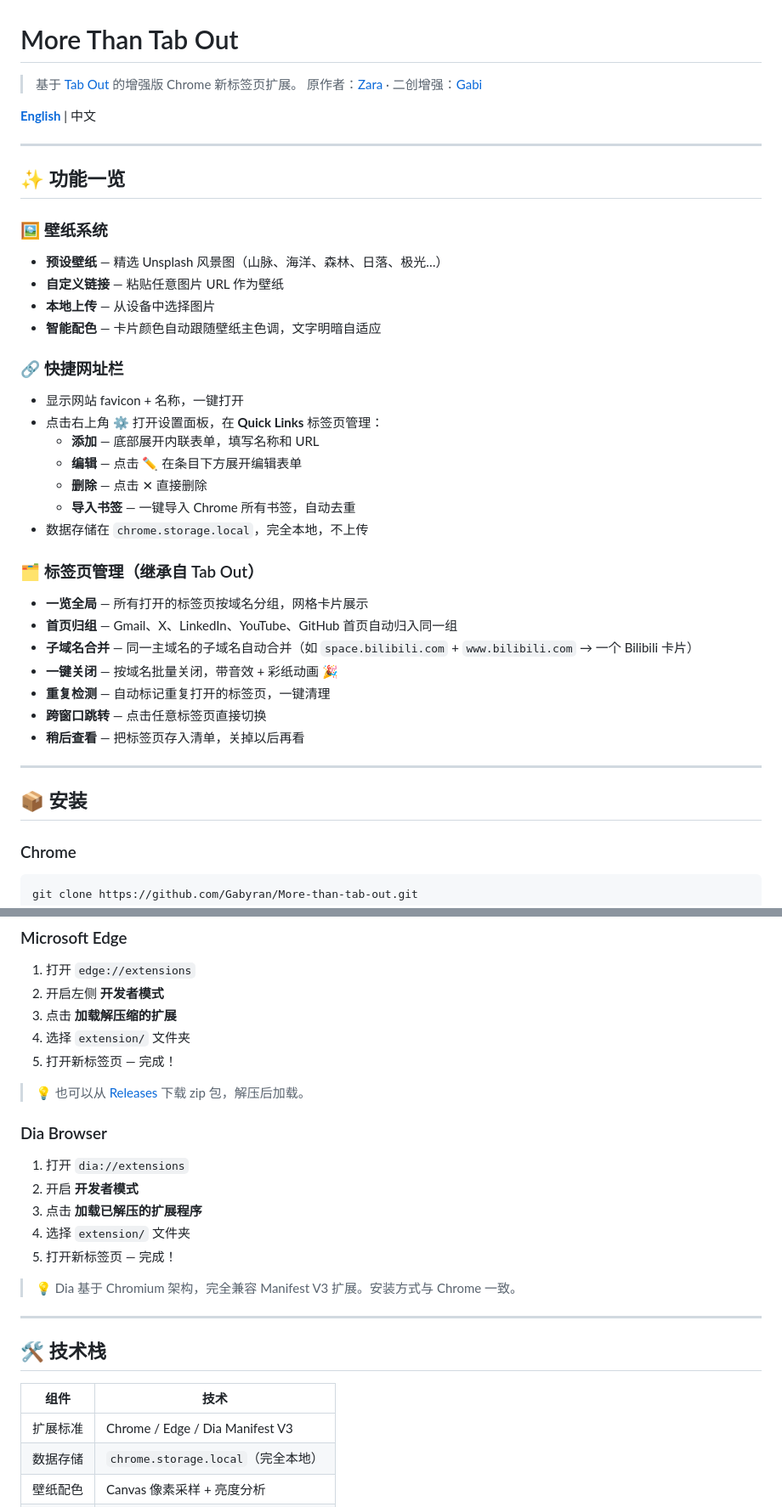
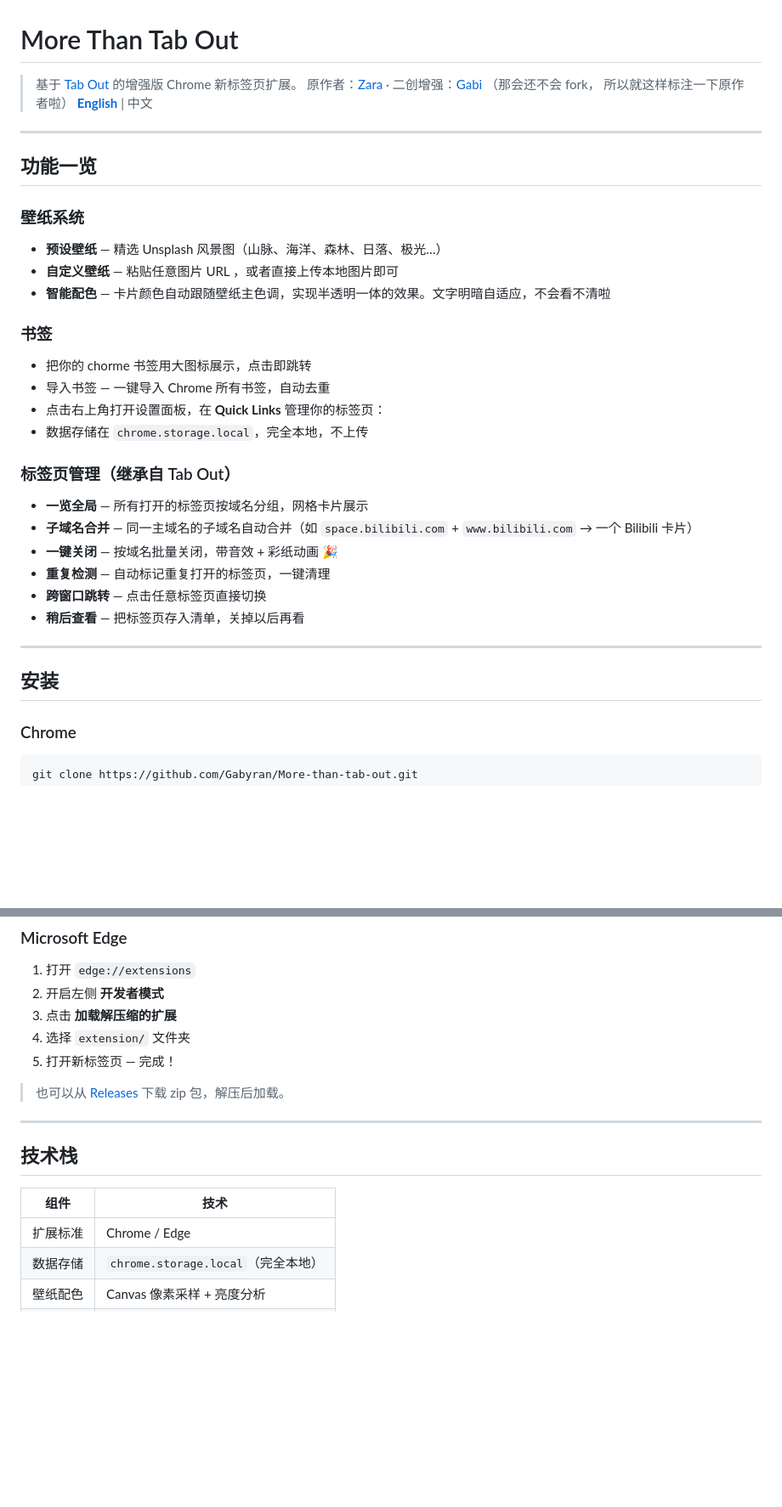
Before and after one commit to Gabyran/More-than-tab-out, a Markdown page: README.md, 2 parts joined by grey strips. Shown at 85% size. GitHub-like rendering; blank space fills up the shorter version.

Commit message:
docs: polish README wording

```diff
--- a/README.md
+++ b/README.md
@@ -2,34 +2,29 @@
 
 > 基于 [Tab Out](https://github.com/zarazhangrui/tab-out) 的增强版 Chrome 新标签页扩展。
 > 原作者：[Zara](https://x.com/zarazhangrui) · 二创增强：[Gabi](https://github.com/Gabyran)
-
+（那会还不会 fork， 所以就这样标注一下原作者啦）
 **[English](./README_EN.md)** | 中文
 
 ---
 
-## ✨ 功能一览
+## 功能一览
 
-### 🖼️ 壁纸系统
+### 壁纸系统
 
 - **预设壁纸** — 精选 Unsplash 风景图（山脉、海洋、森林、日落、极光…）
-- **自定义链接** — 粘贴任意图片 URL 作为壁纸
-- **本地上传** — 从设备中选择图片
-- **智能配色** — 卡片颜色自动跟随壁纸主色调，文字明暗自适应
+- **自定义壁纸** — 粘贴任意图片 URL ，或者直接上传本地图片即可
+- **智能配色** — 卡片颜色自动跟随壁纸主色调，实现半透明一体的效果。文字明暗自适应，不会看不清啦
 
-### 🔗 快捷网址栏
+### 书签
 
-- 显示网站 favicon + 名称，一键打开
-- 点击右上角 ⚙️ 打开设置面板，在 **Quick Links** 标签页管理：
-  - **添加** — 底部展开内联表单，填写名称和 URL
-  - **编辑** — 点击 ✏️ 在条目下方展开编辑表单
-  - **删除** — 点击 ✕ 直接删除
-  - **导入书签** — 一键导入 Chrome 所有书签，自动去重
+- 把你的 chorme 书签用大图标展示，点击即跳转
+- 导入书签 — 一键导入 Chrome 所有书签，自动去重
+- 点击右上角打开设置面板，在 **Quick Links** 管理你的标签页：
 - 数据存储在 `chrome.storage.local`，完全本地，不上传
 
-### 🗂️ 标签页管理（继承自 Tab Out）
+### 标签页管理（继承自 Tab Out）
 
 - **一览全局** — 所有打开的标签页按域名分组，网格卡片展示
-- **首页归组** — Gmail、X、LinkedIn、YouTube、GitHub 首页自动归入同一组
 - **子域名合并** — 同一主域名的子域名自动合并（如 `space.bilibili.com` + `www.bilibili.com` → 一个 Bilibili 卡片）
 - **一键关闭** — 按域名批量关闭，带音效 + 彩纸动画 🎉
 - **重复检测** — 自动标记重复打开的标签页，一键清理
@@ -38,7 +33,7 @@
 
 ---
 
-## 📦 安装
+## 安装
 
 ### Chrome
 
@@ -60,25 +55,16 @@ git clone https://github.com/Gabyran/More-than-tab-out.git
 4. 选择 `extension/` 文件夹
 5. 打开新标签页 — 完成！
 
-> 💡 也可以从 [Releases](https://github.com/Gabyran/More-than-tab-out/releases) 下载 zip 包，解压后加载。
+> 也可以从 [Releases](https://github.com/Gabyran/More-than-tab-out/releases) 下载 zip 包，解压后加载。
 
-### Dia Browser
-
-1. 打开 `dia://extensions`
-2. 开启 **开发者模式**
-3. 点击 **加载已解压的扩展程序**
-4. 选择 `extension/` 文件夹
-5. 打开新标签页 — 完成！
-
-> 💡 Dia 基于 Chromium 架构，完全兼容 Manifest V3 扩展。安装方式与 Chrome 一致。
 
 ---
 
-## 🛠️ 技术栈
+## 技术栈
 
 | 组件 | 技术 |
 |------|------|
-| 扩展标准 | Chrome / Edge / Dia Manifest V3 |
+| 扩展标准 | Chrome / Edge |
 | 数据存储 | `chrome.storage.local`（完全本地） |
 | 壁纸配色 | Canvas 像素采样 + 亮度分析 |
 | 音效 | Web Audio API 合成（无音频文件） |
```
Also changed, not shown: other parts of README.md (+5 -5 lines).
